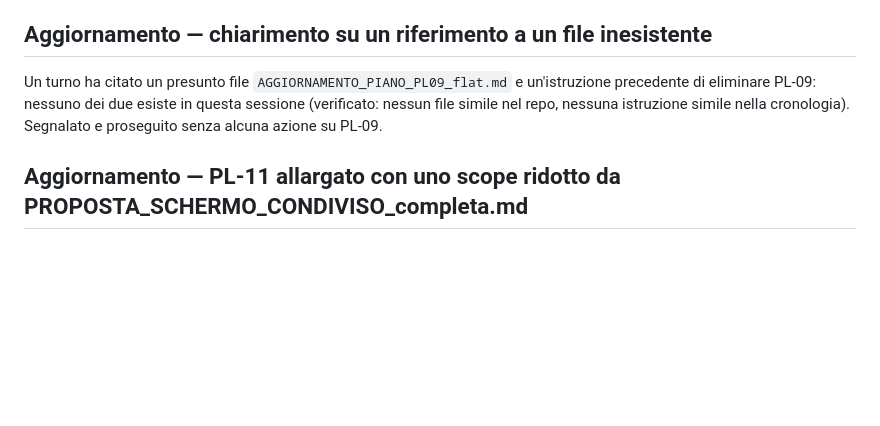
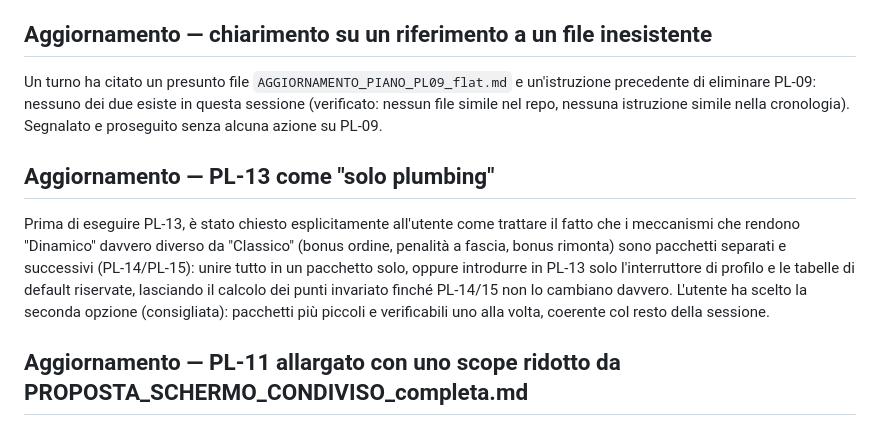
Before and after one commit to enigmabrg-debug/quizzettone, a Markdown page: PROGRESS_LOG.md, the part around one of its changes. Drawn GitHub-style; blank space fills up the shorter version.

```diff
--- a/PROGRESS_LOG.md
+++ b/PROGRESS_LOG.md
@@ -50,6 +50,15 @@ Un turno ha citato un presunto file `AGGIORNAMENTO_PIANO_PL09_flat.md` e un'istr
 eliminare PL-09: nessuno dei due esiste in questa sessione (verificato: nessun file simile nel repo,
 nessuna istruzione simile nella cronologia). Segnalato e proseguito senza alcuna azione su PL-09.
 
+## Aggiornamento — PL-13 come "solo plumbing"
+
+Prima di eseguire PL-13, è stato chiesto esplicitamente all'utente come trattare il fatto che i
+meccanismi che rendono "Dinamico" davvero diverso da "Classico" (bonus ordine, penalità a fascia, bonus
+rimonta) sono pacchetti separati e successivi (PL-14/PL-15): unire tutto in un pacchetto solo, oppure
+introdurre in PL-13 solo l'interruttore di profilo e le tabelle di default riservate, lasciando il
+calcolo dei punti invariato finché PL-14/15 non lo cambiano davvero. L'utente ha scelto la seconda opzione
+(consigliata): pacchetti più piccoli e verificabili uno alla volta, coerente col resto della sessione.
+
 ## Aggiornamento — PL-11 allargato con uno scope ridotto da PROPOSTA_SCHERMO_CONDIVISO_completa.md
 
 Prima di eseguire PL-11, l'utente ha chiesto di farvi confluire un sottoinsieme ridotto (9 punti,
```
Also changed, not shown: other parts of PROGRESS_LOG.md (+1 -0 lines).
